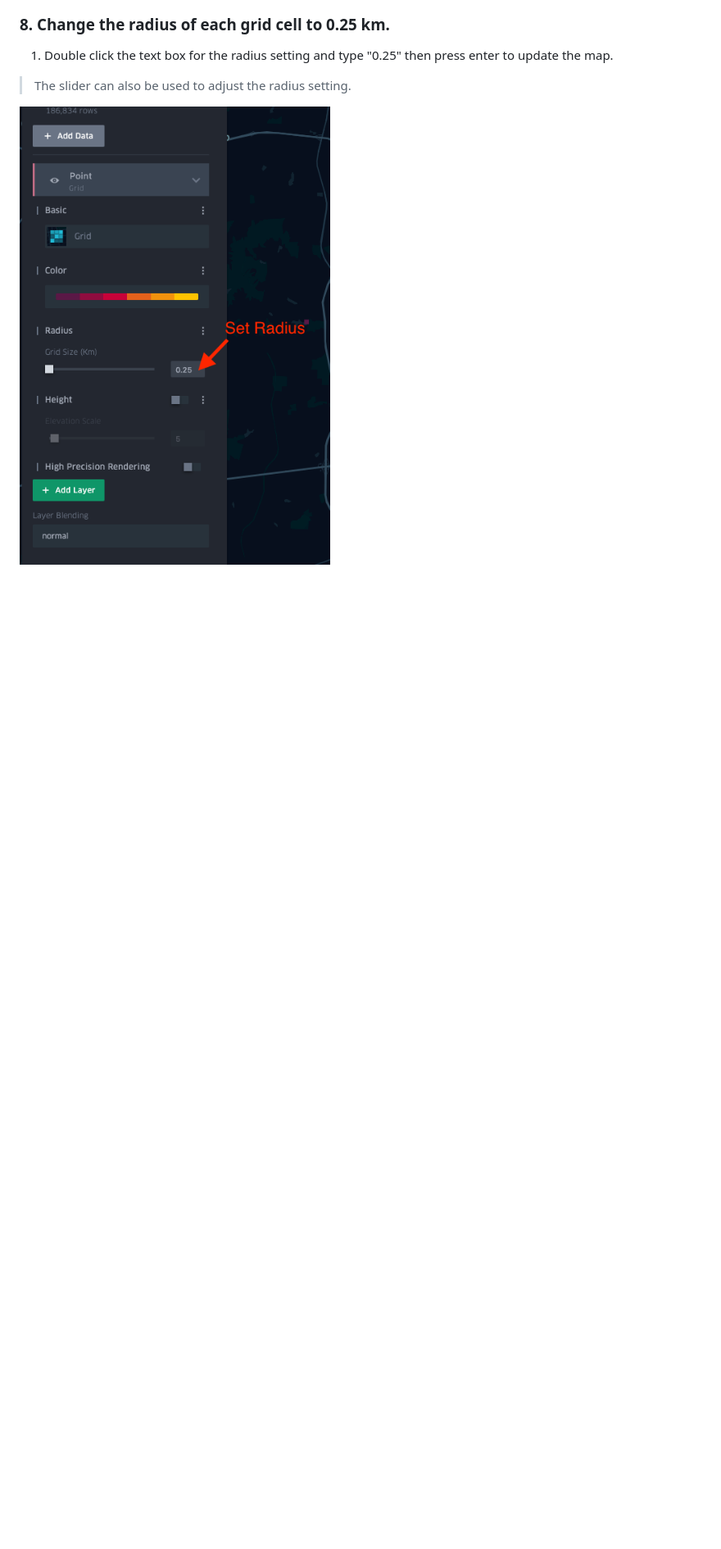
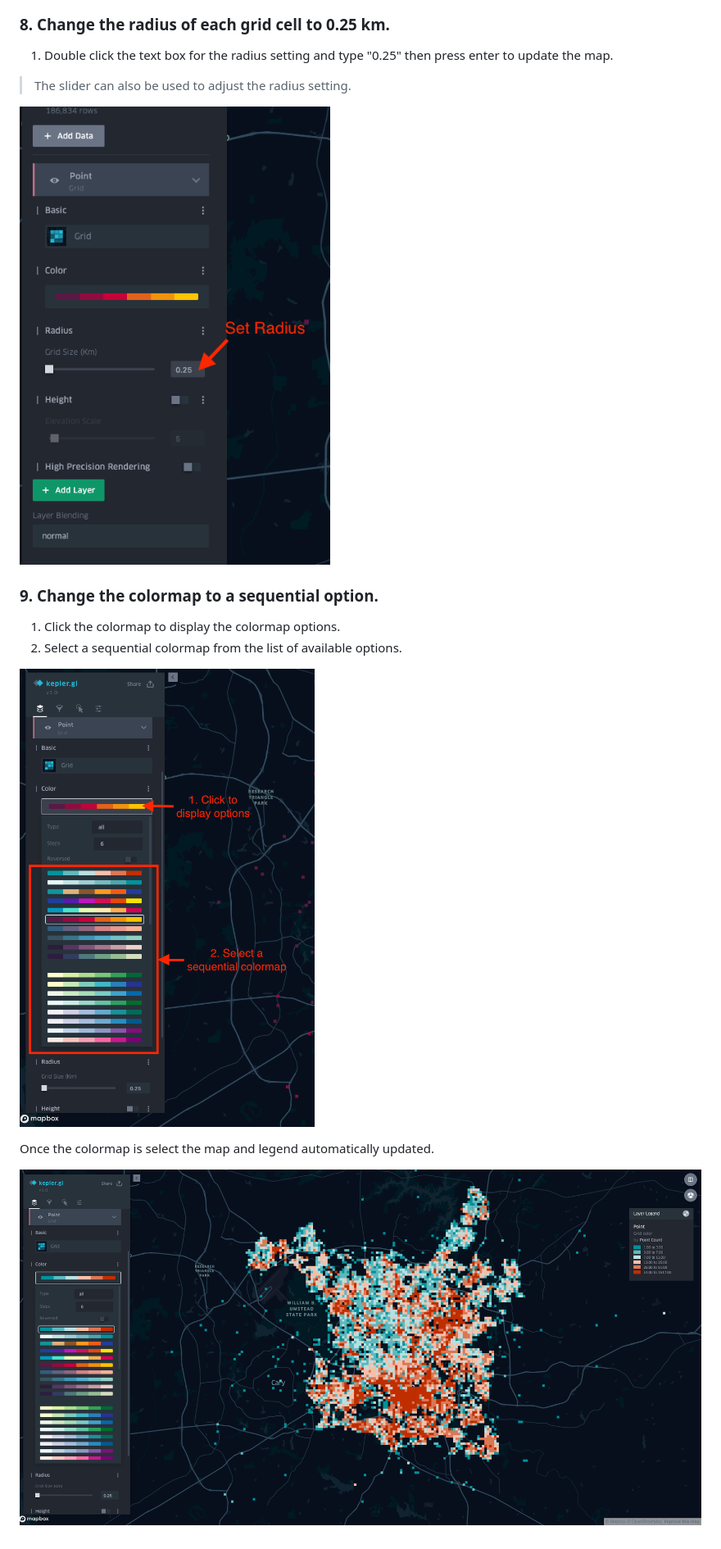
Before and after one commit to cwhite911/trianglenc-crime, a Markdown page: README.md, the part around the change. Shown: that part at 82% size. Rendered like a GitHub page; pictures changed too: images/selectColormap.png (added), images/selectedColormap.png (added); blank space fills up the shorter version.

Commit message:
Added colormap step

```diff
--- a/README.md
+++ b/README.md
@@ -76,3 +76,14 @@ Changes made to a layers mark or channels update the legend automatically.
 > The slider can also be used to adjust the radius setting.
 
 ![Set the Radius](https://raw.githubusercontent.com/cwhite911/trianglenc-crime/master/images/updateradius.png)
+
+### 9. Change the colormap to a sequential option.
+
+1. Click the colormap to display the colormap options.
+2. Select a sequential colormap from the list of available options.
+
+![Select colormap](https://raw.githubusercontent.com/cwhite911/trianglenc-crime/master/images/selectColormap.png)
+
+Once the colormap is select the map and legend automatically updated.
+
+![colormap](https://raw.githubusercontent.com/cwhite911/trianglenc-crime/master/images/selectedColormap.png)
```
